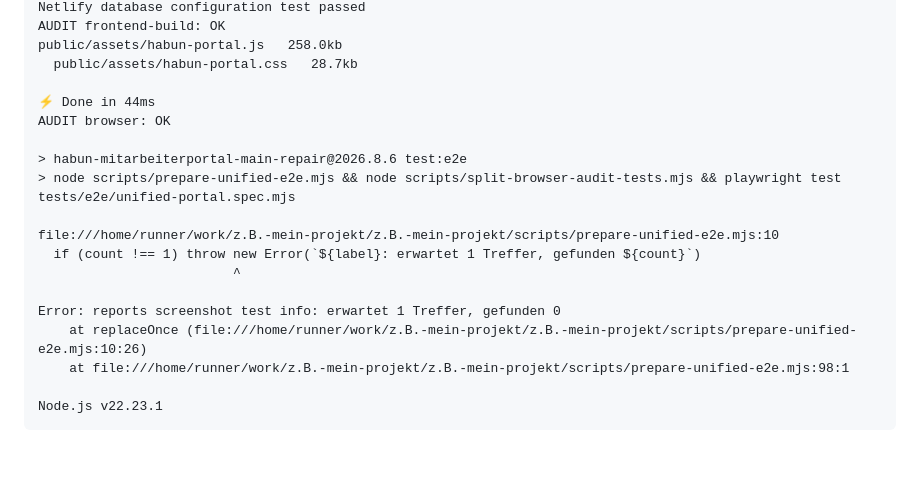
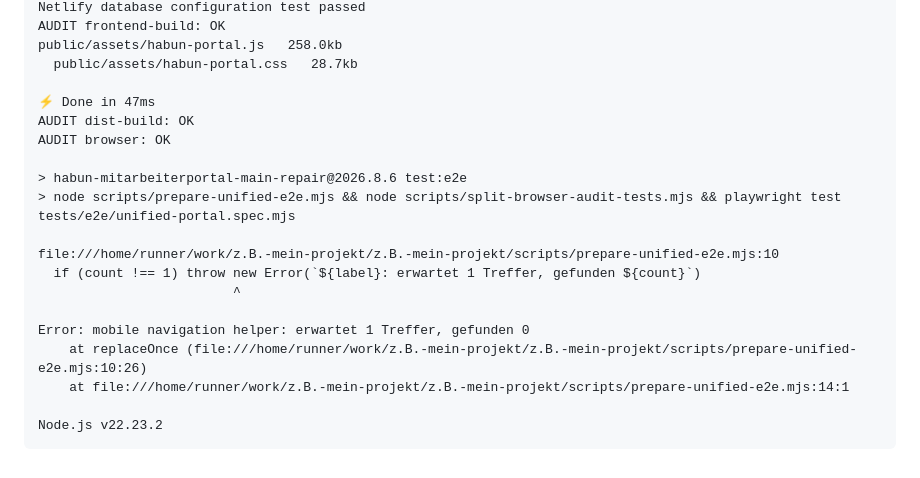
Before and after one commit to pubgsufian-afk/z.B.-mein-projekt, a Markdown page: docs/audits/automated-verification.md, the part around the change. Drawn GitHub-style.

Commit message:
test: Portalprüfung fehlgeschlagen

````diff
--- a/docs/audits/automated-verification.md
+++ b/docs/audits/automated-verification.md
@@ -115,7 +115,8 @@ AUDIT frontend-build: OK
 public/assets/habun-portal.js   258.0kb
   public/assets/habun-portal.css   28.7kb
 
-⚡ Done in 44ms
+⚡ Done in 47ms
+AUDIT dist-build: OK
 AUDIT browser: OK
 
 > habun-mitarbeiterportal-main-repair@2026.8.6 test:e2e
@@ -125,9 +126,9 @@ file:///home/runner/work/z.B.-mein-projekt/z.B.-mein-projekt/scripts/prepare-uni
   if (count !== 1) throw new Error(`${label}: erwartet 1 Treffer, gefunden ${count}`)
                          ^
 
-Error: reports screenshot test info: erwartet 1 Treffer, gefunden 0
+Error: mobile navigation helper: erwartet 1 Treffer, gefunden 0
     at replaceOnce (file:///home/runner/work/z.B.-mein-projekt/z.B.-mein-projekt/scripts/prepare-unified-e2e.mjs:10:26)
-    at file:///home/runner/work/z.B.-mein-projekt/z.B.-mein-projekt/scripts/prepare-unified-e2e.mjs:98:1
+    at file:///home/runner/work/z.B.-mein-projekt/z.B.-mein-projekt/scripts/prepare-unified-e2e.mjs:14:1
 
-Node.js v22.23.1
+Node.js v22.23.2
 ```
````
